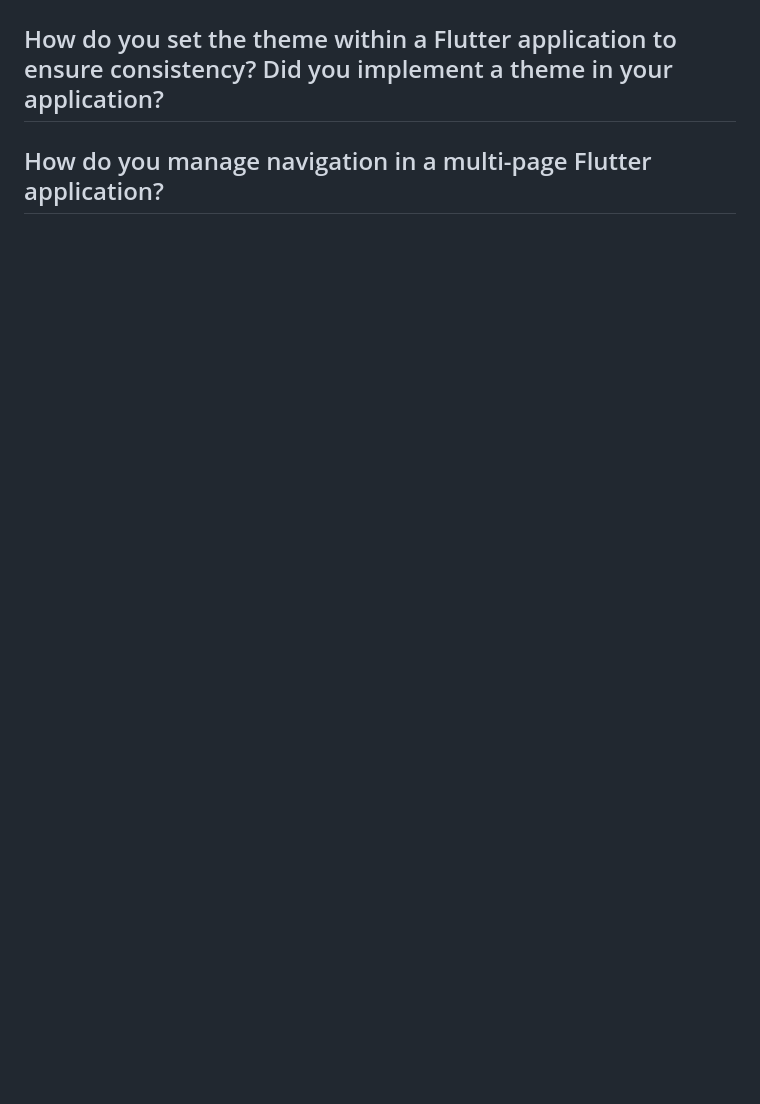
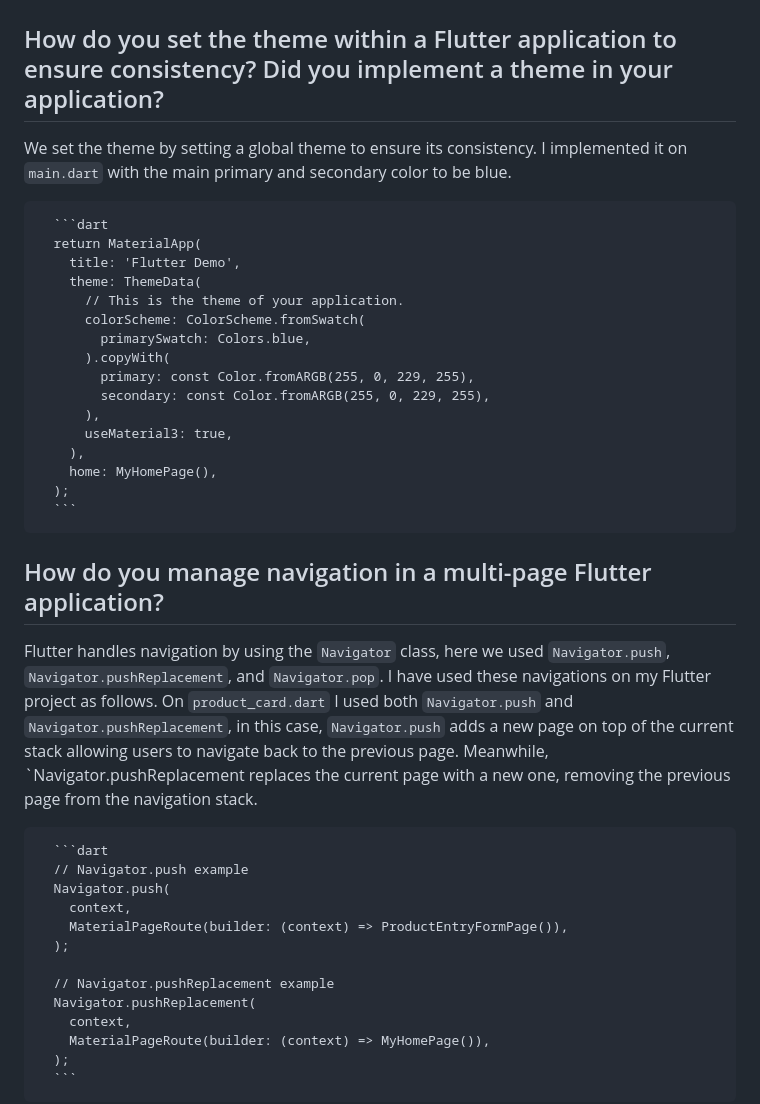
Before and after one commit to adyoprawira/shopey_mobile, a Markdown page: README.md, the part around the change printed below. Rendered like a GitHub page; blank space fills up the shorter version.

````diff
--- a/README.md
+++ b/README.md
@@ -104,4 +152,37 @@
 
 ## How do you set the theme within a Flutter application to ensure consistency? Did you implement a theme in your application?
+   We set the theme by setting a global theme to ensure its consistency. I implemented it on `main.dart` with the main primary and secondary color to be blue.
+
+      ```dart
+      return MaterialApp(
+        title: 'Flutter Demo',
+        theme: ThemeData(
+          // This is the theme of your application.
+          colorScheme: ColorScheme.fromSwatch(
+            primarySwatch: Colors.blue,
+          ).copyWith(
+            primary: const Color.fromARGB(255, 0, 229, 255),
+            secondary: const Color.fromARGB(255, 0, 229, 255),
+          ),
+          useMaterial3: true,
+        ),
+        home: MyHomePage(),
+      );
+      ```
 
 ##  How do you manage navigation in a multi-page Flutter application?
+   Flutter handles navigation by using the `Navigator` class, here we used `Navigator.push`, `Navigator.pushReplacement`, and `Navigator.pop`. I have used these navigations on my Flutter project as follows. On `product_card.dart` I used both `Navigator.push` and `Navigator.pushReplacement`, in this case, `Navigator.push` adds a new page on top of the current stack allowing users to navigate back to the previous page. Meanwhile, `Navigator.pushReplacement replaces the current page with a new one, removing the previous page from the navigation stack.
+
+      ```dart
+      // Navigator.push example
+      Navigator.push(
+        context,
+        MaterialPageRoute(builder: (context) => ProductEntryFormPage()),
+      );
+
+      // Navigator.pushReplacement example
+      Navigator.pushReplacement(
+        context,
+        MaterialPageRoute(builder: (context) => MyHomePage()),
+      );
+      ```
````
Also changed, not shown: other parts of README.md (+48 -0 lines).
